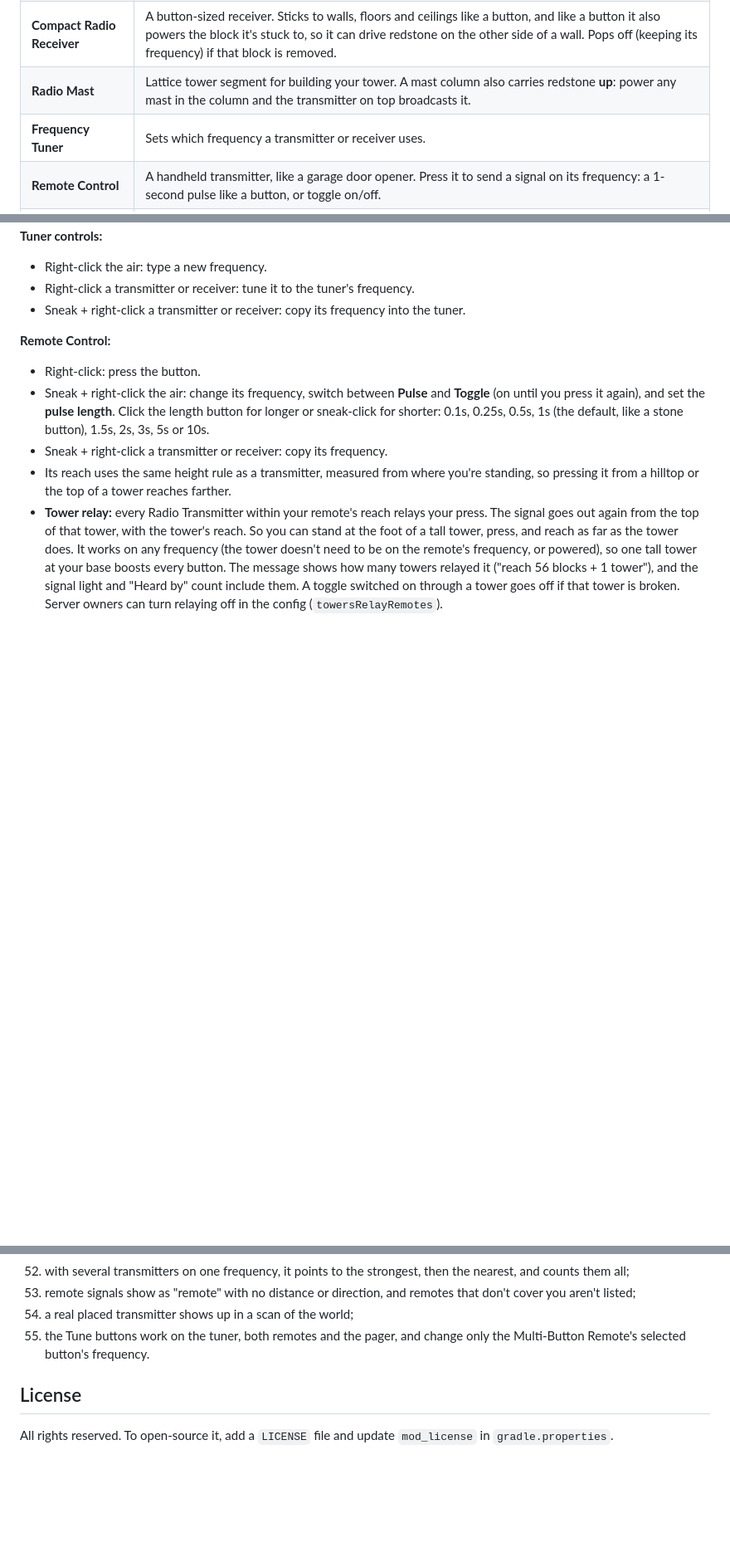
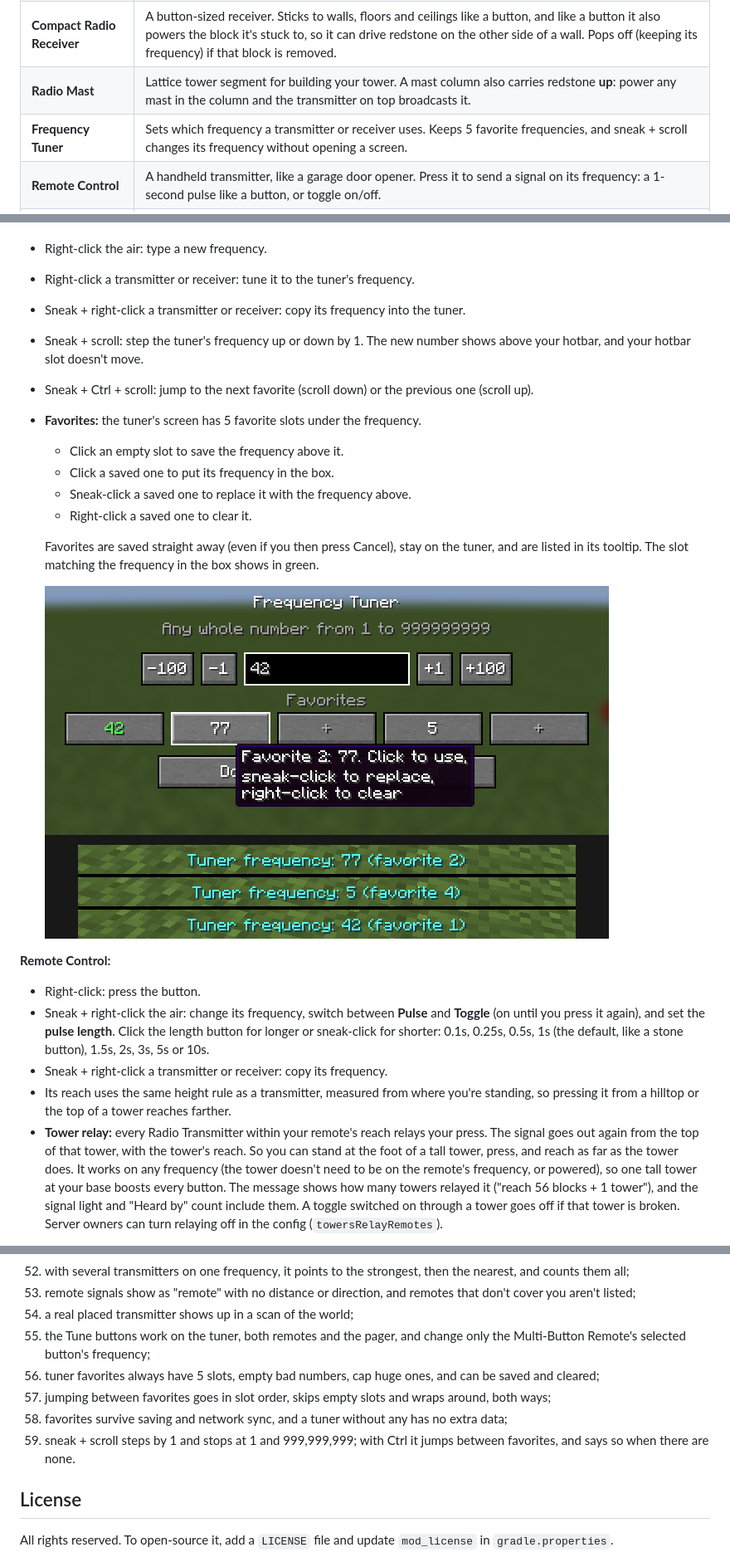
Before and after one commit to Reiko45/Reiko-s-Redstone-Signal-Tower, a Markdown page: README.md, 3 parts joined by grey strips. Shown at 83% size. Rendered like a GitHub page; pictures changed too: docs/images/tuner-favorites.png (added); blank space fills up the shorter version.

```diff
--- a/README.md
+++ b/README.md
@@ -12,7 +12,7 @@ A Minecraft **1.21.1 NeoForge** mod that adds radio towers for redstone. Put a t
 | **Radio Receiver** | Outputs the strongest signal it hears on its frequency, at the same strength. Works like a redstone block with a dimmer. |
 | **Compact Radio Receiver** | A button-sized receiver. Sticks to walls, floors and ceilings like a button, and like a button it also powers the block it's stuck to, so it can drive redstone on the other side of a wall. Pops off (keeping its frequency) if that block is removed. |
 | **Radio Mast** | Lattice tower segment for building your tower. A mast column also carries redstone **up**: power any mast in the column and the transmitter on top broadcasts it. |
-| **Frequency Tuner** | Sets which frequency a transmitter or receiver uses. |
+| **Frequency Tuner** | Sets which frequency a transmitter or receiver uses. Keeps 5 favorite frequencies, and sneak + scroll changes its frequency without opening a screen. |
 | **Remote Control** | A handheld transmitter, like a garage door opener. Press it to send a signal on its frequency: a 1-second pulse like a button, or toggle on/off. |
 | **Multi-Button Remote** | A remote with 4 buttons, each with its own frequency, mode, name and color. One remote can run your door, lights and farm. |
 | **Radio Pager** | A pocket receiver. Keep it anywhere in your inventory and it beeps and shows a message when its frequency turns on near you. |
@@ -39,6 +39,17 @@ A Minecraft **1.21.1 NeoForge** mod that adds radio towers for redstone. Put a t
 - Right-click the air: type a new frequency.
 - Right-click a transmitter or receiver: tune it to the tuner's frequency.
 - Sneak + right-click a transmitter or receiver: copy its frequency into the tuner.
+- Sneak + scroll: step the tuner's frequency up or down by 1. The new number shows above your hotbar, and your hotbar slot doesn't move.
+- Sneak + Ctrl + scroll: jump to the next favorite (scroll down) or the previous one (scroll up).
+- **Favorites:** the tuner's screen has 5 favorite slots under the frequency.
+  - Click an empty slot to save the frequency above it.
+  - Click a saved one to put its frequency in the box.
+  - Sneak-click a saved one to replace it with the frequency above.
+  - Right-click a saved one to clear it.
+
+  Favorites are saved straight away (even if you then press Cancel), stay on the tuner, and are listed in its tooltip. The slot matching the frequency in the box shows in green.
+
+  ![Saving favorites in the tuner's screen, then jumping between them with Sneak + Ctrl + scroll](docs/images/tuner-favorites.png)
 
 **Remote Control:**
 - Right-click: press the button.
@@ -276,7 +288,11 @@ The `tools/` scripts are how the textures and JSON files were generated. You can
 52. with several transmitters on one frequency, it points to the strongest, then the nearest, and counts them all;
 53. remote signals show as "remote" with no distance or direction, and remotes that don't cover you aren't listed;
 54. a real placed transmitter shows up in a scan of the world;
-55. the Tune buttons work on the tuner, both remotes and the pager, and change only the Multi-Button Remote's selected button's frequency.
+55. the Tune buttons work on the tuner, both remotes and the pager, and change only the Multi-Button Remote's selected button's frequency;
+56. tuner favorites always have 5 slots, empty bad numbers, cap huge ones, and can be saved and cleared;
+57. jumping between favorites goes in slot order, skips empty slots and wraps around, both ways;
+58. favorites survive saving and network sync, and a tuner without any has no extra data;
+59. sneak + scroll steps by 1 and stops at 1 and 999,999,999; with Ctrl it jumps between favorites, and says so when there are none.
 
 ## License
 
```
Also changed, not shown: other parts of README.md (+2 -1 lines), docs/DESIGN.md (+8 -1 lines), docs/images/tuner-screen.png, 13 other files.
